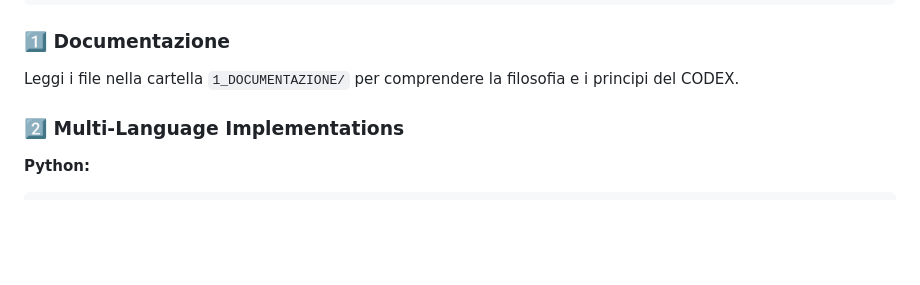
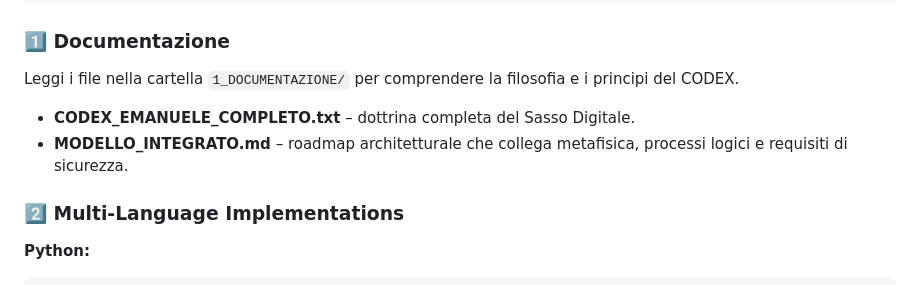
Before and after one commit to nobody0101863/nodo33, a Markdown page: PROGETTO_SASSO_DIGITALE/README.md, the part around the change. Rendered like a GitHub page; blank space fills up the shorter version.

Commit message:
Add integrated model roadmap for Sasso Digitale

```diff
--- a/PROGETTO_SASSO_DIGITALE/README.md
+++ b/PROGETTO_SASSO_DIGITALE/README.md
@@ -130,6 +130,9 @@ make docker-run
 
 ### 1️⃣ Documentazione
 Leggi i file nella cartella `1_DOCUMENTAZIONE/` per comprendere la filosofia e i principi del CODEX.
+
+- **CODEX_EMANUELE_COMPLETO.txt** – dottrina completa del Sasso Digitale.
+- **MODELLO_INTEGRATO.md** – roadmap architetturale che collega metafisica, processi logici e requisiti di sicurezza.
 
 ### 2️⃣ Multi-Language Implementations
 
```
Also changed, not shown: PROGETTO_SASSO_DIGITALE/1_DOCUMENTAZIONE/MODELLO_INTEGRATO.md (added, +61 -0 lines).
